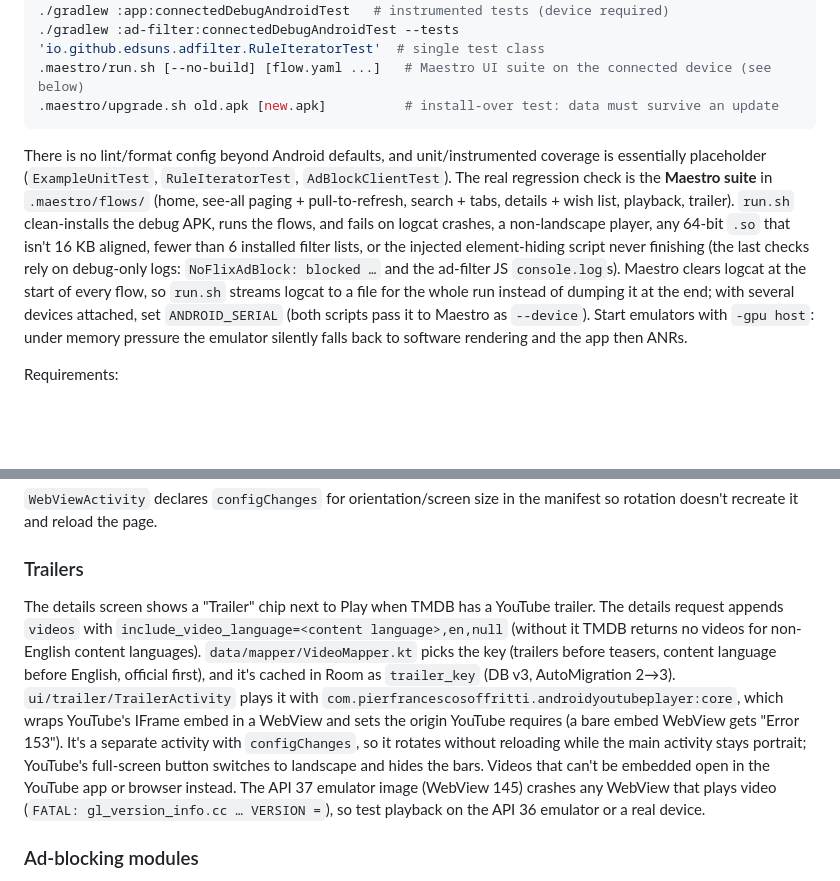
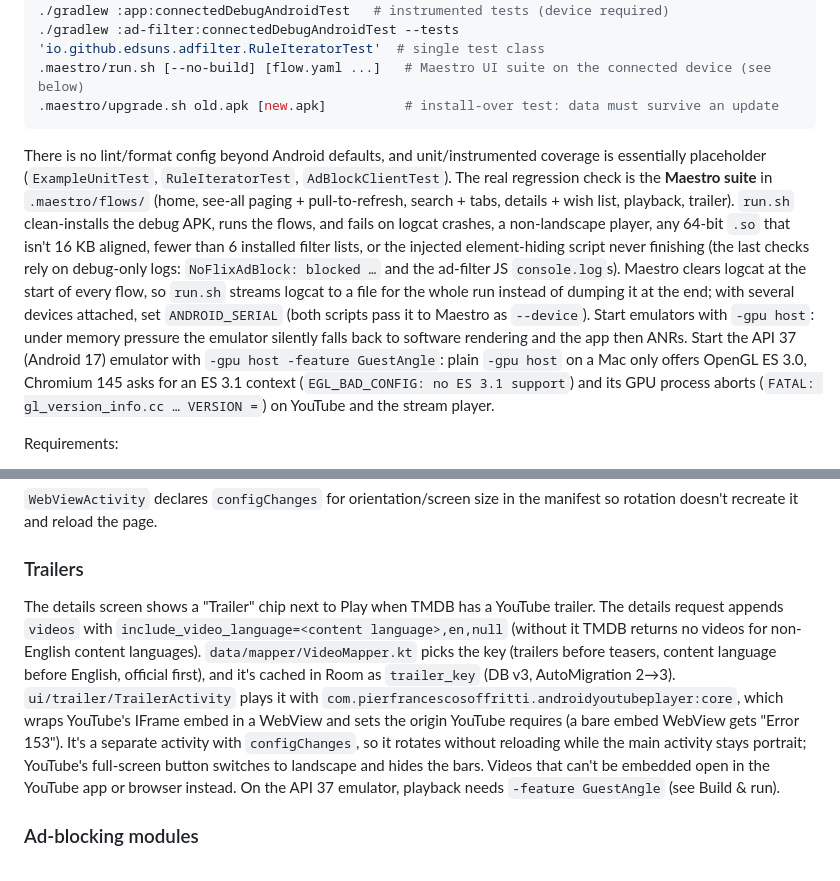
Before and after one commit to zobaer53/NoFlix, a Markdown page: CLAUDE.md, 2 parts joined by grey strips. Rendered like a GitHub page; blank space fills up the shorter version.

````diff
--- a/CLAUDE.md
+++ b/CLAUDE.md
@@ -19,7 +19,7 @@ NoFlix (Gradle root project `zeDMovies`, package `com.zobaer53.zedmovies`) is an
 .maestro/upgrade.sh old.apk [new.apk]          # install-over test: data must survive an update
 ```
 
-There is no lint/format config beyond Android defaults, and unit/instrumented coverage is essentially placeholder (`ExampleUnitTest`, `RuleIteratorTest`, `AdBlockClientTest`). The real regression check is the **Maestro suite** in `.maestro/flows/` (home, see-all paging + pull-to-refresh, search + tabs, details + wish list, playback, trailer). `run.sh` clean-installs the debug APK, runs the flows, and fails on logcat crashes, a non-landscape player, any 64-bit `.so` that isn't 16 KB aligned, fewer than 6 installed filter lists, or the injected element-hiding script never finishing (the last checks rely on debug-only logs: `NoFlixAdBlock: blocked …` and the ad-filter JS `console.log`s). Maestro clears logcat at the start of every flow, so `run.sh` streams logcat to a file for the whole run instead of dumping it at the end; with several devices attached, set `ANDROID_SERIAL` (both scripts pass it to Maestro as `--device`). Start emulators with `-gpu host`: under memory pressure the emulator silently falls back to software rendering and the app then ANRs.
+There is no lint/format config beyond Android defaults, and unit/instrumented coverage is essentially placeholder (`ExampleUnitTest`, `RuleIteratorTest`, `AdBlockClientTest`). The real regression check is the **Maestro suite** in `.maestro/flows/` (home, see-all paging + pull-to-refresh, search + tabs, details + wish list, playback, trailer). `run.sh` clean-installs the debug APK, runs the flows, and fails on logcat crashes, a non-landscape player, any 64-bit `.so` that isn't 16 KB aligned, fewer than 6 installed filter lists, or the injected element-hiding script never finishing (the last checks rely on debug-only logs: `NoFlixAdBlock: blocked …` and the ad-filter JS `console.log`s). Maestro clears logcat at the start of every flow, so `run.sh` streams logcat to a file for the whole run instead of dumping it at the end; with several devices attached, set `ANDROID_SERIAL` (both scripts pass it to Maestro as `--device`). Start emulators with `-gpu host`: under memory pressure the emulator silently falls back to software rendering and the app then ANRs. Start the API 37 (Android 17) emulator with `-gpu host -feature GuestAngle`: plain `-gpu host` on a Mac only offers OpenGL ES 3.0, Chromium 145 asks for an ES 3.1 context (`EGL_BAD_CONFIG: no ES 3.1 support`) and its GPU process aborts (`FATAL: gl_version_info.cc … VERSION =`) on YouTube and the stream player.
 
 Requirements:
 - JDK 17+, Gradle 9.7.1, AGP 9.4.1 with **built-in Kotlin** (no `kotlin-android` plugin; never re-add it or `kotlin-kapt`), Kotlin 2.4.21 pinned through the root `buildscript` classpath, Compose compiler = the `org.jetbrains.kotlin.plugin.compose` plugin at the Kotlin version, KSP for Room and Hilt. All versions live in `gradle/libs.versions.toml`, including `compileSdk` (37), `ndk` and `cmake`.
@@ -70,7 +70,7 @@ Playback is separate from the Compose nav graph:
 
 ### Trailers
 
-The details screen shows a "Trailer" chip next to Play when TMDB has a YouTube trailer. The details request appends `videos` with `include_video_language=<content language>,en,null` (without it TMDB returns no videos for non-English content languages). `data/mapper/VideoMapper.kt` picks the key (trailers before teasers, content language before English, official first), and it's cached in Room as `trailer_key` (DB v3, AutoMigration 2→3). `ui/trailer/TrailerActivity` plays it with `com.pierfrancescosoffritti.androidyoutubeplayer:core`, which wraps YouTube's IFrame embed in a WebView and sets the origin YouTube requires (a bare embed WebView gets "Error 153"). It's a separate activity with `configChanges`, so it rotates without reloading while the main activity stays portrait; YouTube's full-screen button switches to landscape and hides the bars. Videos that can't be embedded open in the YouTube app or browser instead. The API 37 emulator image (WebView 145) crashes any WebView that plays video (`FATAL: gl_version_info.cc … VERSION =`), so test playback on the API 36 emulator or a real device.
+The details screen shows a "Trailer" chip next to Play when TMDB has a YouTube trailer. The details request appends `videos` with `include_video_language=<content language>,en,null` (without it TMDB returns no videos for non-English content languages). `data/mapper/VideoMapper.kt` picks the key (trailers before teasers, content language before English, official first), and it's cached in Room as `trailer_key` (DB v3, AutoMigration 2→3). `ui/trailer/TrailerActivity` plays it with `com.pierfrancescosoffritti.androidyoutubeplayer:core`, which wraps YouTube's IFrame embed in a WebView and sets the origin YouTube requires (a bare embed WebView gets "Error 153"). It's a separate activity with `configChanges`, so it rotates without reloading while the main activity stays portrait; YouTube's full-screen button switches to landscape and hides the bars. Videos that can't be embedded open in the YouTube app or browser instead. On the API 37 emulator, playback needs `-feature GuestAngle` (see Build & run).
 
 ### Ad-blocking modules
 
````
Also changed, not shown: doc/android-17-migration-plan.md (+2 -2 lines).
